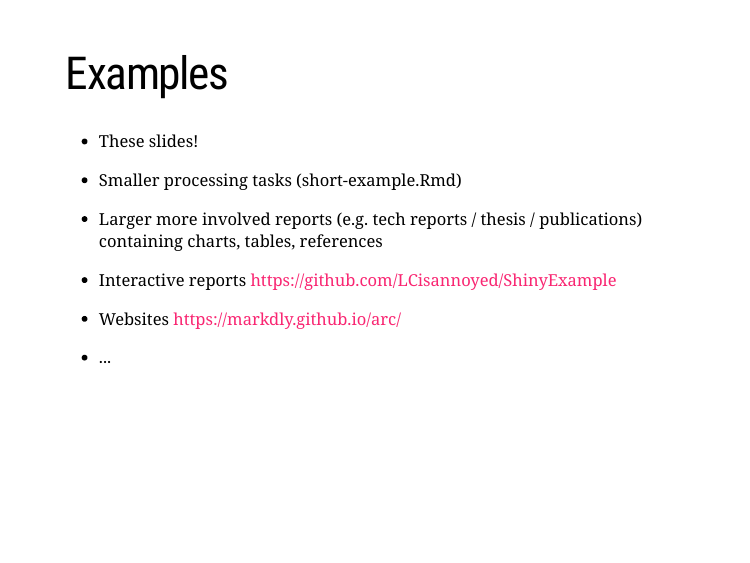
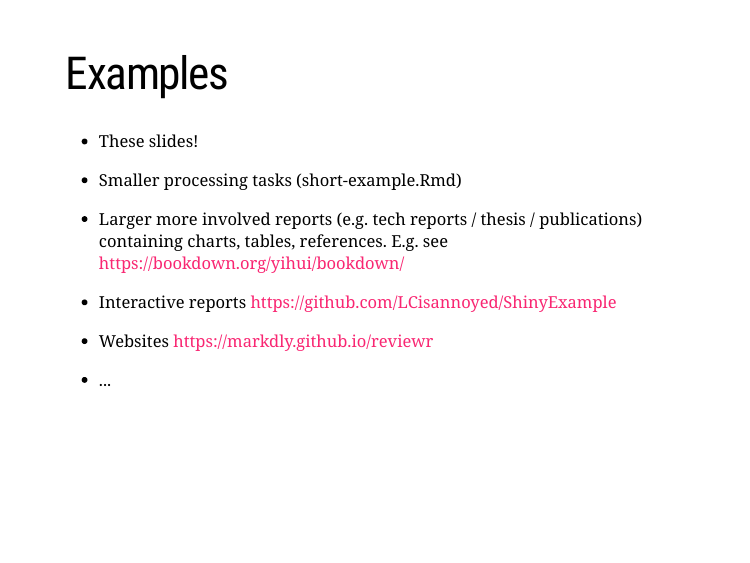
Before and after one commit to markdly/rmd, an R Markdown document (slides.Rmd): page 5 of 12. Rendered offline with R 4.5, knitr and Pandoc, with nearby package versions; the slides are laid out offline by our stand-in for remark.js, each with all of its steps uncovered, in fonts that may differ from those the slides ask for, and without slide numbers, shadows or browser add-ons; a font, style sheet, LaTeX package, included part or bibliography that could not be used is replaced or left out.

Commit message:
update site links

```diff
--- a/slides.Rmd
+++ b/slides.Rmd
@@ -53,11 +53,11 @@ class: inverse, center, middle
 
  - Smaller processing tasks (short-example.Rmd)
 
- - Larger more involved reports (e.g. tech reports / thesis / publications) containing charts, tables, references
+ - Larger more involved reports (e.g. tech reports / thesis / publications) containing charts, tables, references. E.g. see https://bookdown.org/yihui/bookdown/
 
  - Interactive reports https://github.com/LCisannoyed/ShinyExample
 
- - Websites https://markdly.github.io/arc/
+ - Websites https://markdly.github.io/reviewr
 
  - ...
 
```
